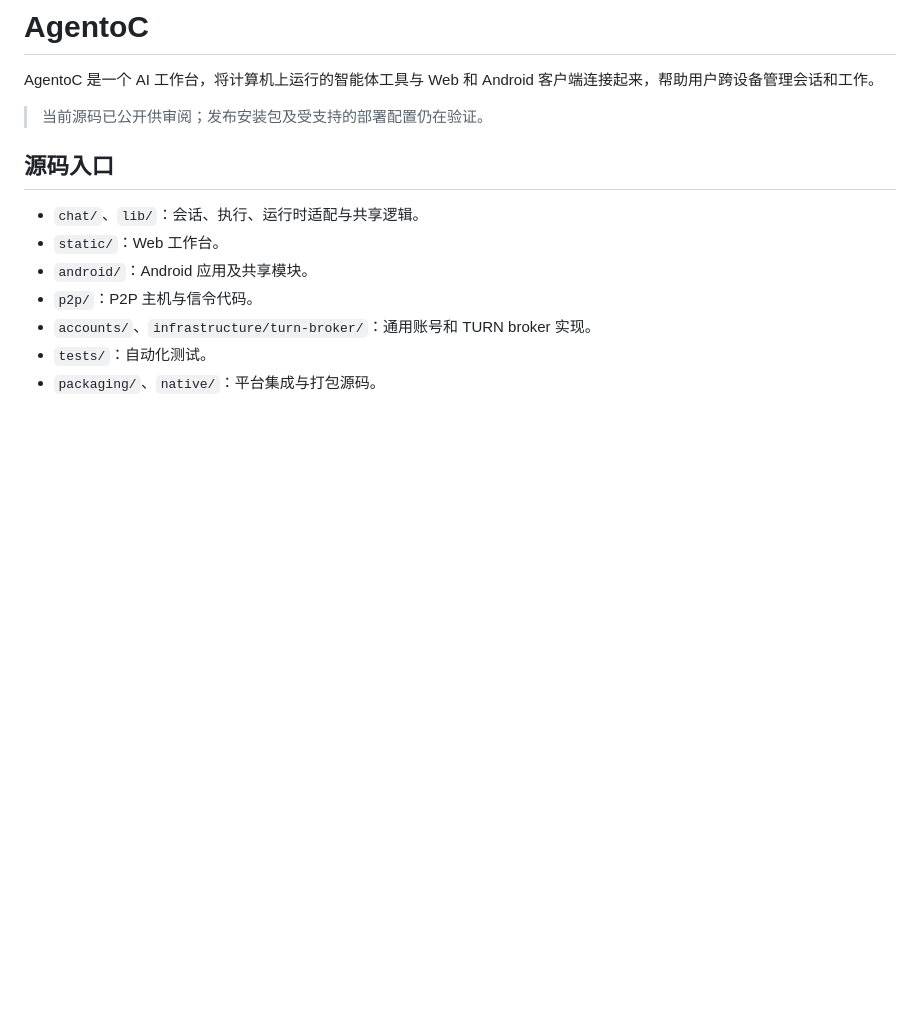
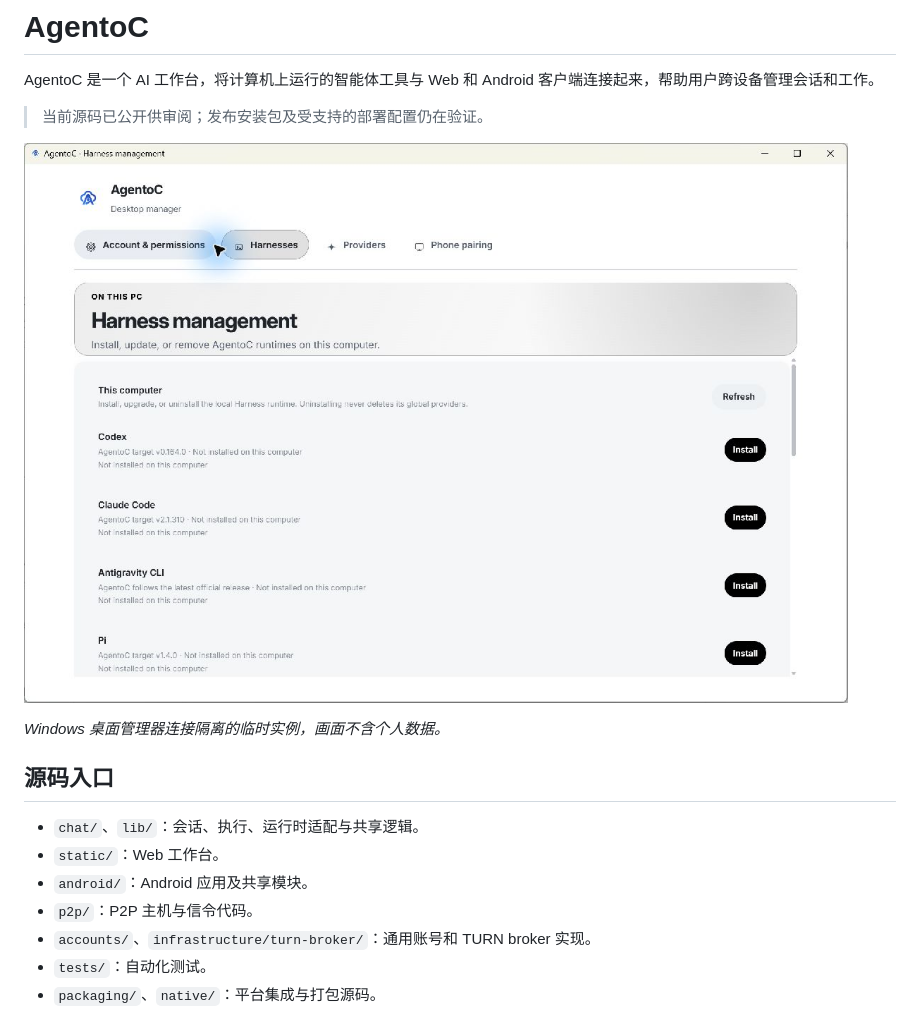
Before and after one commit to AgentoC/AgentoC_product, a Markdown page: README.zh.md, the part around the change. Drawn GitHub-style; pictures changed too: docs/media/windows-desktop-manager.png (added); blank space fills up the shorter version.

Commit message:
Show Windows desktop manager in project overview

```diff
--- a/README.zh.md
+++ b/README.zh.md
@@ -4,6 +4,10 @@ AgentoC 是一个 AI 工作台，将计算机上运行的智能体工具与 Web
 客户端连接起来，帮助用户跨设备管理会话和工作。
 
 > 当前源码已公开供审阅；发布安装包及受支持的部署配置仍在验证。
+
+![Windows Electron 桌面管理器中的 Harness 管理界面](docs/media/windows-desktop-manager.png)
+
+*Windows 桌面管理器连接隔离的临时实例，画面不含个人数据。*
 
 ## 源码入口
 
```
Also changed, not shown: README.md (+2 -2 lines), docs/media/workbench-empty.png (deleted).
